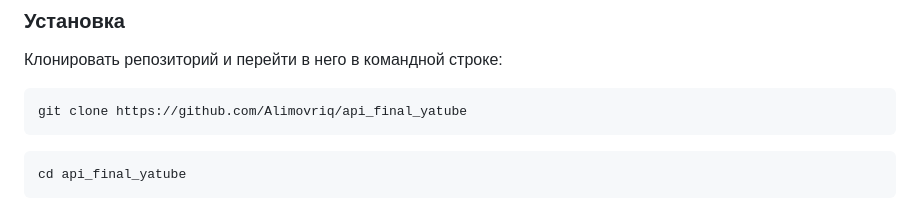
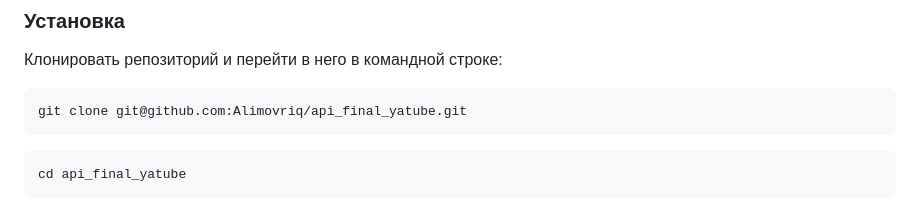
Before and after one commit to Alimovriq/api_final_yatube, a Markdown page: README.md, the part around the change. Rendered like a GitHub page.

````diff
--- a/README.md
+++ b/README.md
@@ -16,7 +16,7 @@
 Клонировать репозиторий и перейти в него в командной строке:
 
 ```
-git clone https://github.com/Alimovriq/api_final_yatube
+git clone git@github.com:Alimovriq/api_final_yatube.git
 ```
 
 ```
````
